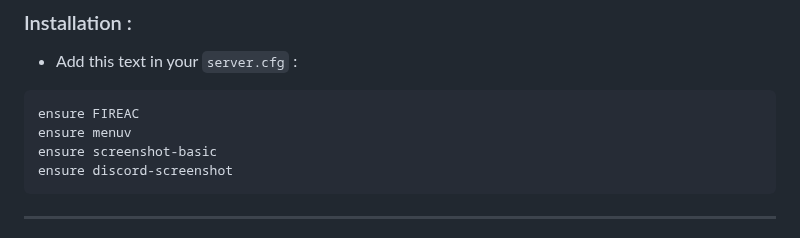
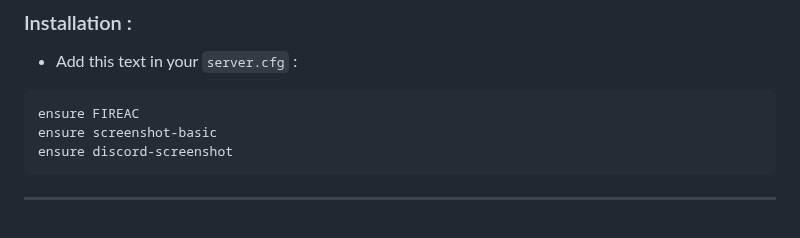
Before and after one commit to AmirrezaJaberi/FIREAC, a Markdown page: README.md, the part around one of its changes. GitHub-like rendering.

Commit message:
Removed `menuv` from Requirements

````diff
--- a/README.md
+++ b/README.md
@@ -165,7 +162,6 @@ We are **able to provide** this **free product** because of help of **https://fi
 
 ```
 ensure FIREAC
-ensure menuv
 ensure screenshot-basic
 ensure discord-screenshot
 ```
````
Also changed, not shown: other parts of README.md (+0 -3 lines).
